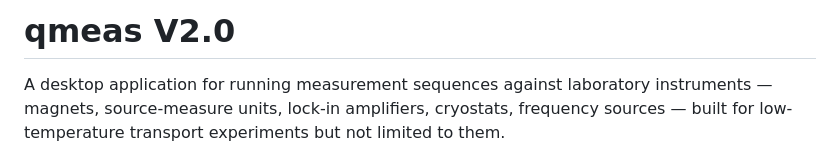
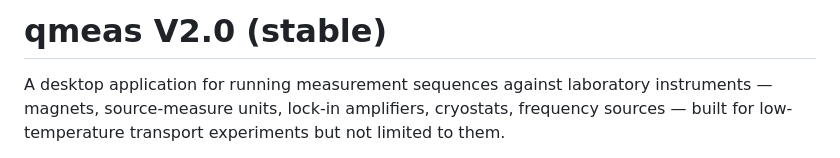
Before and after one commit to ltiem19/qmeas, a Markdown page: README.md, the part around the change. Drawn GitHub-style.

```diff
--- a/README.md
+++ b/README.md
@@ -1,4 +1,4 @@
-# qmeas V2.0
+# qmeas V2.0 (stable)
 
 A desktop application for running measurement sequences against laboratory
 instruments — magnets, source-measure units, lock-in amplifiers, cryostats,
```
